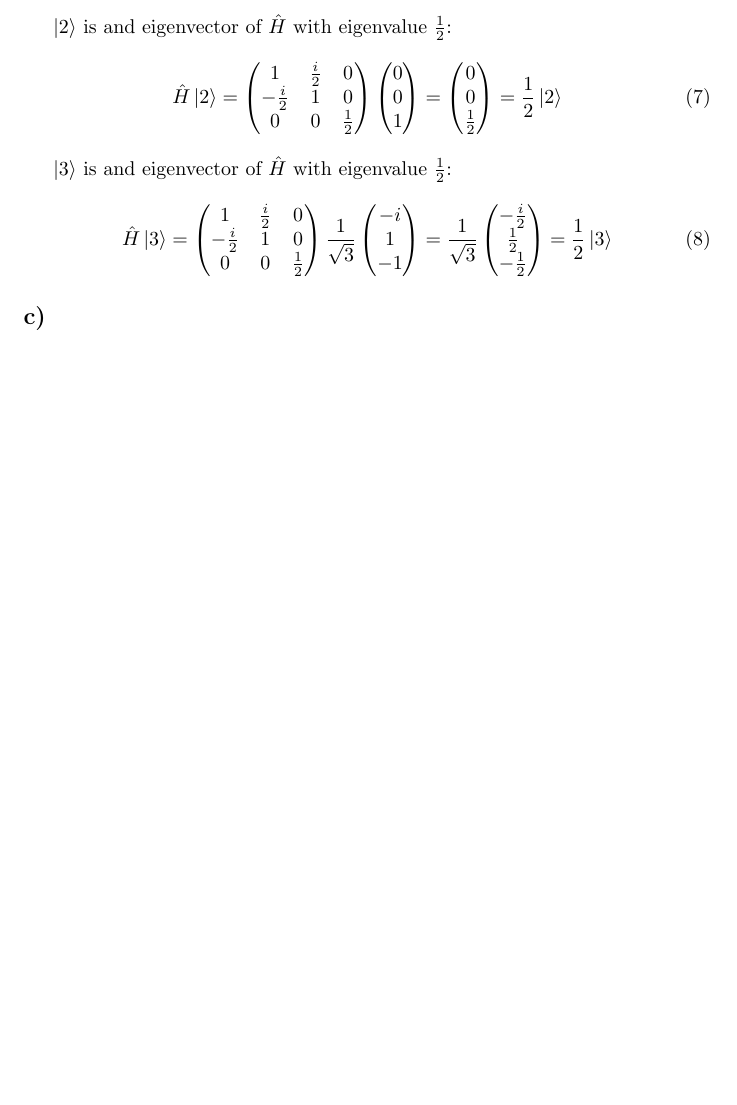
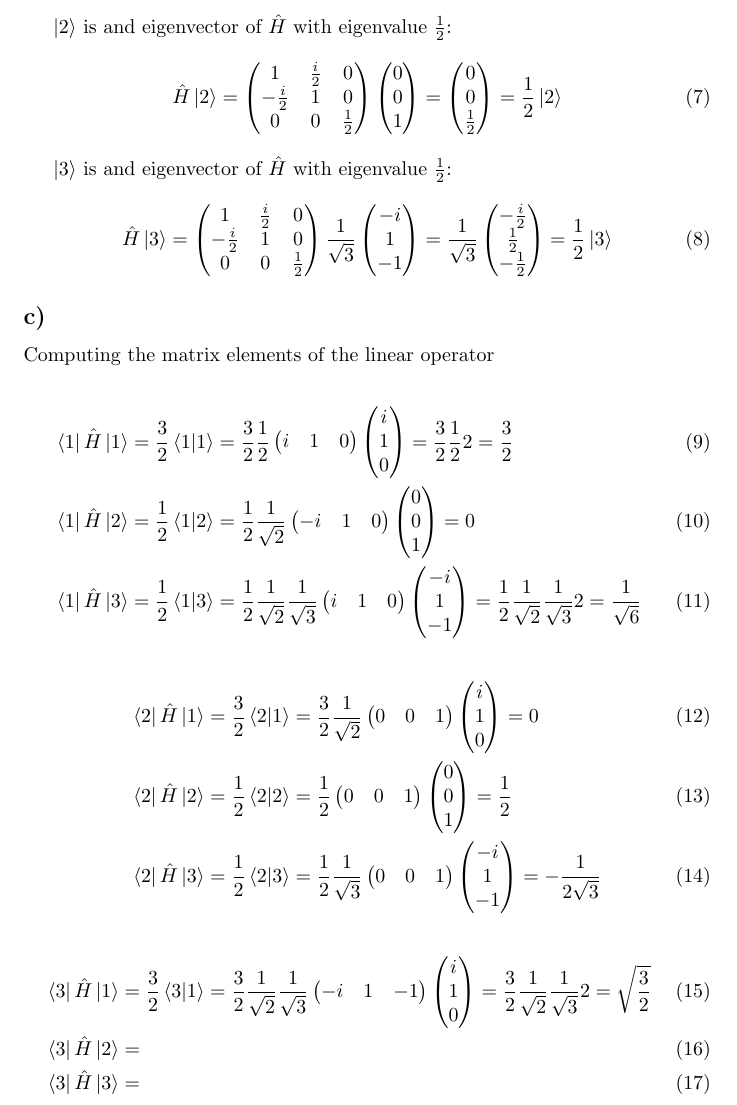
Before and after one commit to gregwinther/FYS3110, a LaTeX document (Problem2/problem2.tex): part of page 2 of 2, cut so that both start at the same text, the shorter picture padded with empty space. Compiled offline with pdfLaTeX.

Commit message:
1.2 c in progress

```diff
--- a/Problem2/problem2.tex
+++ b/Problem2/problem2.tex
@@ -101,5 +101,56 @@ $\ket{3}$ is and eigenvector of $\hat{H}$ with eigenvalue $\frac{1}{2}$:
 
 \subsection*{c)}
 
+Computing the matrix elements of the linear operator
+
+\begin{align}
+\bra{1}\hat{H}\ket{1} &= \frac{3}{2}\braket{1}
+=\frac{3}{2}\frac{1}{2}\begin{pmatrix} i & 1 &
+  0 \end{pmatrix}\colvec[i]{1}{0}
+=\frac{3}{2}\frac{1}{2}2=\frac{3}{2}
+\\
+\bra{1}\hat{H}\ket{2} &= \frac{1}{2}\braket{1}{2}
+=\frac{1}{2}\frac{1}{\sqrt{2}}\begin{pmatrix} -i & 1 &
+  0 \end{pmatrix}\colvec[0]{0}{1}
+=0
+\\
+\bra{1}\hat{H}\ket{3} &= \frac{1}{2}\braket{1}{3}
+=\frac{1}{2}\frac{1}{\sqrt{2}}\frac{1}{\sqrt{3}}\begin{pmatrix} i & 1 &
+  0 \end{pmatrix}\colvec[-i]{1}{-1}
+= \frac{1}{2}\frac{1}{\sqrt{2}}\frac{1}{\sqrt{3}}2=\frac{1}{\sqrt{6}}
+\end{align}
+
+\begin{align}
+\bra{2}\hat{H}\ket{1} &= \frac{3}{2}\braket{2}{1}
+= \frac{3}{2}\frac{1}{\sqrt{2}}\begin{pmatrix} 0 & 0 &
+  1 \end{pmatrix}\colvec[i]{1}{0} =0
+\\
+\bra{2}\hat{H}\ket{2} &= \frac{1}{2}\braket{2}{2}
+=\frac{1}{2}\begin{pmatrix} 0 & 0 & 1 \end{pmatrix}
+\colvec[0]{0}{1}
+=\frac{1}{2}
+\\
+\bra{2}\hat{H}\ket{3} &= \frac{1}{2}\braket{2}{3}
+=\frac{1}{2}\frac{1}{\sqrt{3}}\begin{pmatrix} 0 &  0 & 1 \end{pmatrix}
+\colvec[-i]{1}{-1} = -\frac{1}{2\sqrt{3}}
+\end{align}
+
+\begin{align}
+\bra{3}\hat{H}\ket{1} &=
+\frac{3}{2}\braket{3}{1}=
+\frac{3}{2}\frac{1}{\sqrt{2}}\frac{1}{\sqrt{3}}
+\begin{pmatrix}
+-i & 1 & -1
+\end{pmatrix}
+\colvec[i]{1}{0}
+= \frac{3}{2}\frac{1}{\sqrt{2}}\frac{1}{\sqrt{3}}2
+= \sqrt{\frac{3}{2}}
+\\
+\bra{3}\hat{H}\ket{2} &=
+\\
+\bra{3}\hat{H}\ket{3} &=
+\end{align}
+
+
 
 \end{document}
```
Also changed, not shown: Problem2/problem2.pdf.
